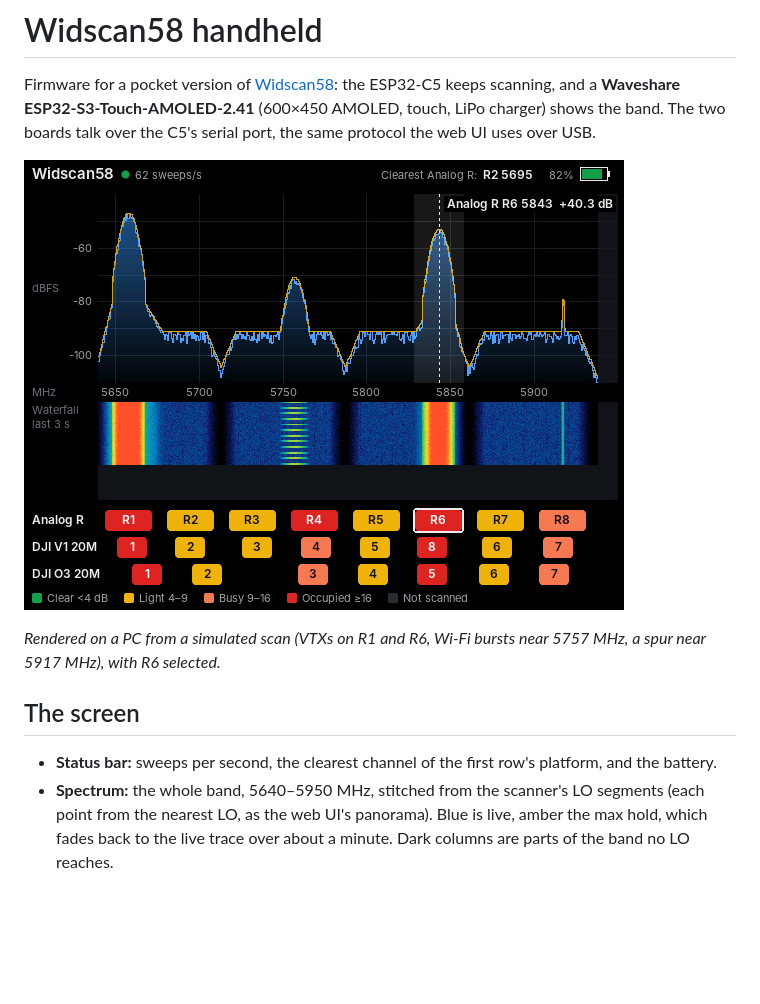
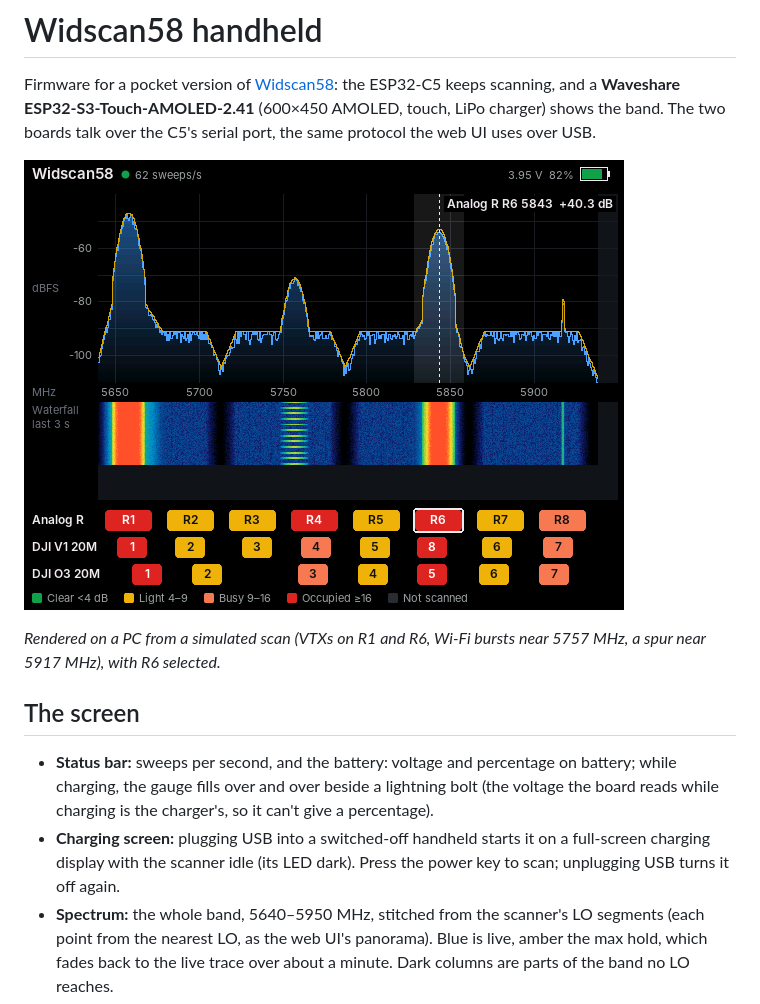
Before and after one commit to Krhomv/widscan58-android, a Markdown page: handheld/README.md, the part around the change. GitHub-like rendering; pictures changed too: handheld/docs/screen.png; blank space fills up the shorter version.

```diff
--- a/handheld/README.md
+++ b/handheld/README.md
@@ -12,8 +12,13 @@ the C5's serial port, the same protocol the web UI uses over USB.
 
 ## The screen
 
-- **Status bar:** sweeps per second, the clearest channel of the first row's
-  platform, and the battery.
+- **Status bar:** sweeps per second, and the battery: voltage and percentage
+  on battery; while charging, the gauge fills over and over beside a lightning
+  bolt (the voltage the board reads while charging is the charger's, so it
+  can't give a percentage).
+- **Charging screen:** plugging USB into a switched-off handheld starts it on a
+  full-screen charging display with the scanner idle (its LED dark). Press the
+  power key to scan; unplugging USB turns it off again.
 - **Spectrum:** the whole band, 5640–5950 MHz, stitched from the scanner's LO
   segments (each point from the nearest LO, as the web UI's panorama). Blue is
   live, amber the max hold, which fades back to the live trace over about a minute. Dark columns are parts of the band no LO reaches.
```
Also changed, not shown: 4 other files.
